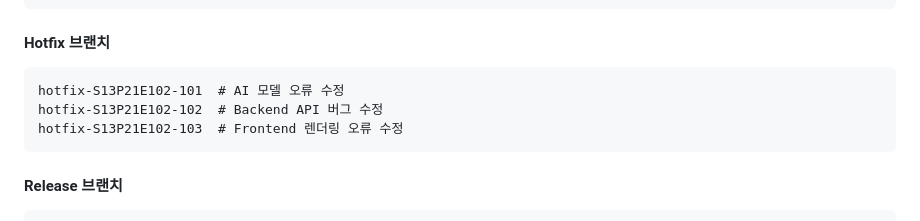
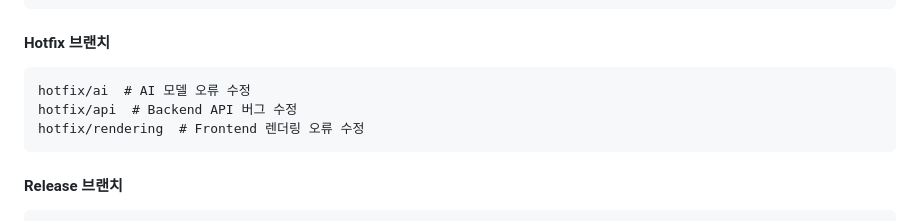
Before and after one commit to m0304s/Watch-Out, a Markdown page: SubPJT_I/브랜치전략.md, the part around one of its changes. GitHub-like rendering.

````diff
--- a/SubPJT_I/브랜치전략.md
+++ b/SubPJT_I/브랜치전략.md
@@ -113,9 +113,9 @@ feat/database-schema    # 데이터베이스 스키마 변경
 
 #### Hotfix 브랜치
 ```
-hotfix-S13P21E102-101  # AI 모델 오류 수정
-hotfix-S13P21E102-102  # Backend API 버그 수정
-hotfix-S13P21E102-103  # Frontend 렌더링 오류 수정
+hotfix/ai  # AI 모델 오류 수정
+hotfix/api  # Backend API 버그 수정
+hotfix/rendering  # Frontend 렌더링 오류 수정
 ```
 
 #### Release 브랜치
````
Also changed, not shown: other parts of SubPJT_I/브랜치전략.md (+10 -10 lines), SubPJT_I/커밋메시지전략.md (+6 -13 lines), SubPJT_I/코드컨벤션.md (+2 -33 lines).
